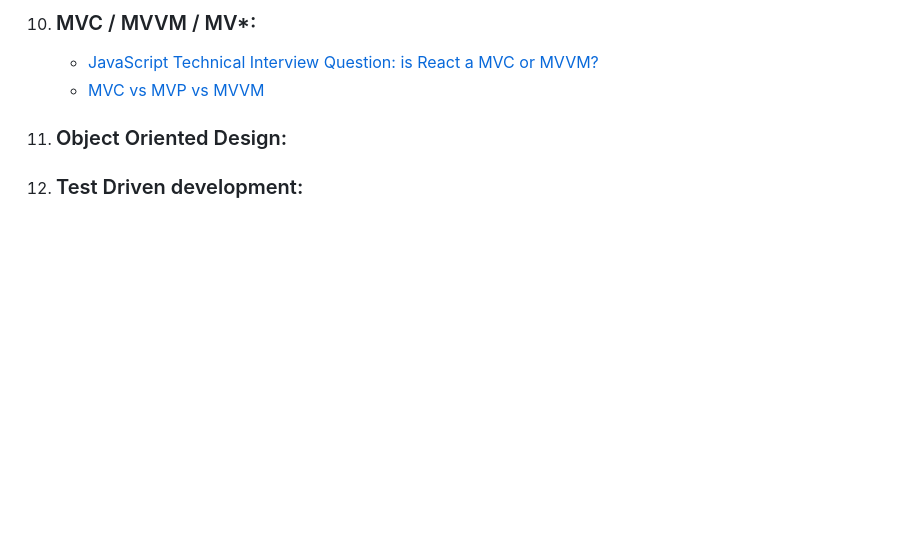
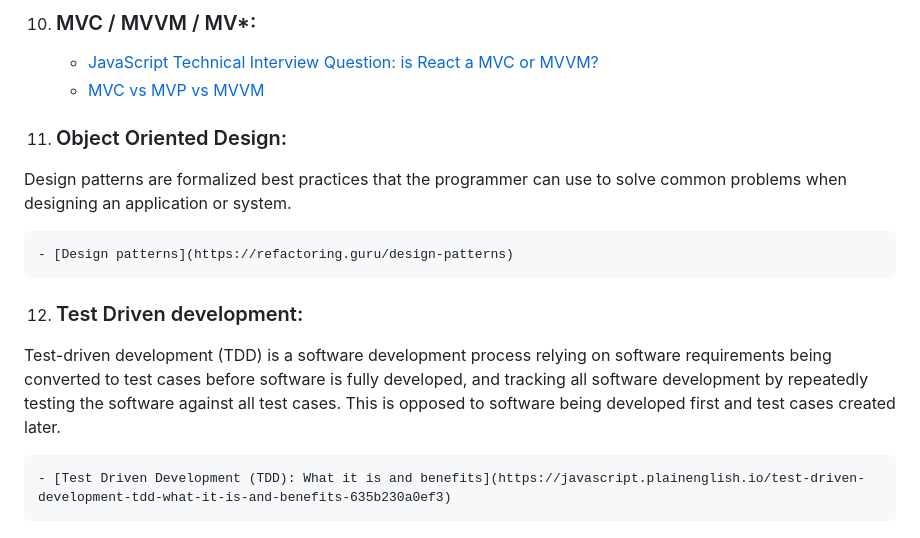
Before and after one commit to Anton-Sidko/Useful-files-and-features, a Markdown page: React developer theory/General knowledge/README.md, the part around the change. Drawn GitHub-style; blank space fills up the shorter version.

Commit message:
Finish general knowledge section

```diff
--- a/React developer theory/General knowledge/README.md
+++ b/React developer theory/General knowledge/README.md
@@ -75,4 +75,12 @@ How does the internet works, how the Web works. Difference between a web page, a
 
 11. ### Object Oriented Design:
 
+   <p>Design patterns are formalized best practices that the programmer can use to solve common problems when designing an application or system.</p>
+
+    - [Design patterns](https://refactoring.guru/design-patterns)
+
 12. ### Test Driven development:
+
+   <p>‍Test-driven development (TDD) is a software development process relying on software requirements being converted to test cases before software is fully developed, and tracking all software development by repeatedly testing the software against all test cases. This is opposed to software being developed first and test cases created later.</p>
+
+    - [Test Driven Development (TDD): What it is and benefits](https://javascript.plainenglish.io/test-driven-development-tdd-what-it-is-and-benefits-635b230a0ef3)
```
